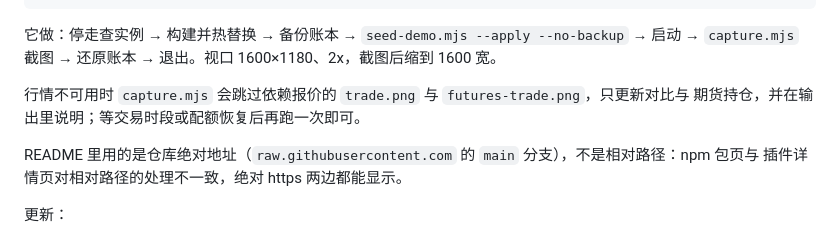
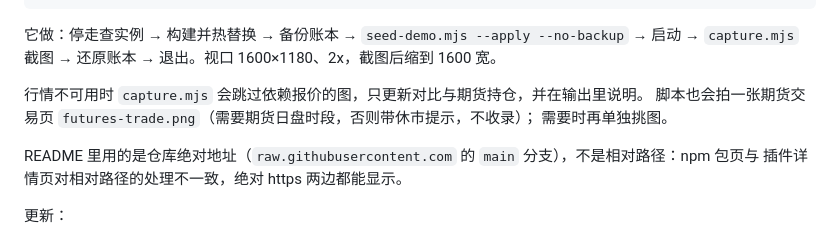
Before and after one commit to gigaflw/ftai-paper-trading, a Markdown page: docs/screenshots/README.md, the part around the change. Rendered like a GitHub page.

```diff
--- a/docs/screenshots/README.md
+++ b/docs/screenshots/README.md
@@ -19,8 +19,9 @@ pnpm shots
 它做：停走查实例 → 构建并热替换 → 备份账本 → `seed-demo.mjs --apply --no-backup` → 启动 →
 `capture.mjs` 截图 → 还原账本 → 退出。视口 1600×1180、2x，截图后缩到 1600 宽。
 
-行情不可用时 `capture.mjs` 会跳过依赖报价的 `trade.png` 与 `futures-trade.png`，只更新对比与
-期货持仓，并在输出里说明；等交易时段或配额恢复后再跑一次即可。
+行情不可用时 `capture.mjs` 会跳过依赖报价的图，只更新对比与期货持仓，并在输出里说明。
+脚本也会拍一张期货交易页 `futures-trade.png`（需要期货日盘时段，否则带休市提示，不收录）；
+需要时再单独挑图。
 
 README 里用的是仓库绝对地址（`raw.githubusercontent.com` 的 `main` 分支），不是相对路径：npm 包页与
 插件详情页对相对路径的处理不一致，绝对 https 两边都能显示。
```
Also changed, not shown: docs/screenshots/compare.png, docs/screenshots/futures.png, docs/screenshots/trade.png, 1 other file.
